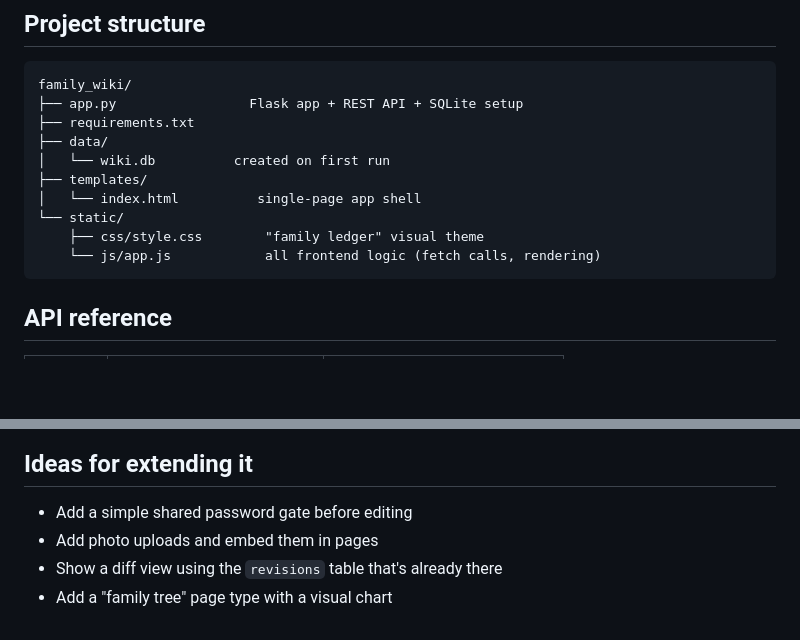
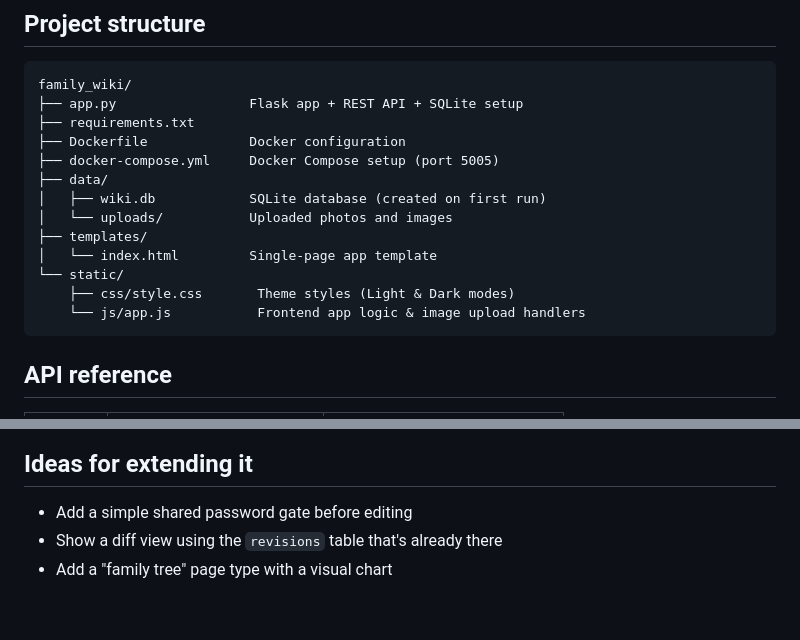
Before and after one commit to SnowFox4827/Family-Wiki, a Markdown page: README.md, 2 parts joined by grey strips. GitHub-like rendering; blank space fills up the shorter version.

````diff
--- a/README.md
+++ b/README.md
@@ -95,13 +95,16 @@ happy to help with that if you get there.
 family_wiki/
 ├── app.py                 Flask app + REST API + SQLite setup
 ├── requirements.txt
+├── Dockerfile             Docker configuration
+├── docker-compose.yml     Docker Compose setup (port 5005)
 ├── data/
-│   └── wiki.db          created on first run
+│   ├── wiki.db            SQLite database (created on first run)
+│   └── uploads/           Uploaded photos and images
 ├── templates/
-│   └── index.html          single-page app shell
+│   └── index.html         Single-page app template
 └── static/
-    ├── css/style.css        "family ledger" visual theme
-    └── js/app.js            all frontend logic (fetch calls, rendering)
+    ├── css/style.css       Theme styles (Light & Dark modes)
+    └── js/app.js           Frontend app logic & image upload handlers
 ```
 
 ## API reference
@@ -122,6 +125,5 @@ family_wiki/
 ## Ideas for extending it
 
 - Add a simple shared password gate before editing
-- Add photo uploads and embed them in pages
 - Show a diff view using the `revisions` table that's already there
 - Add a "family tree" page type with a visual chart
````
